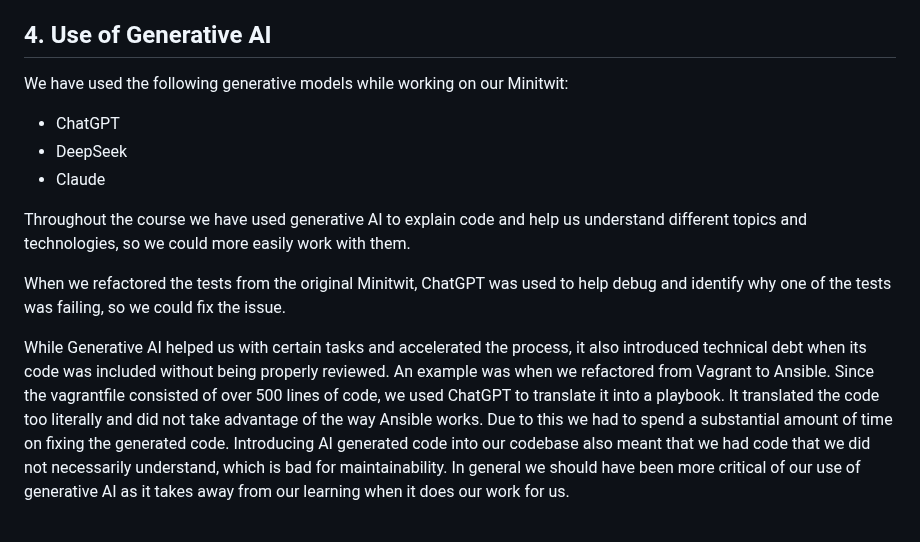
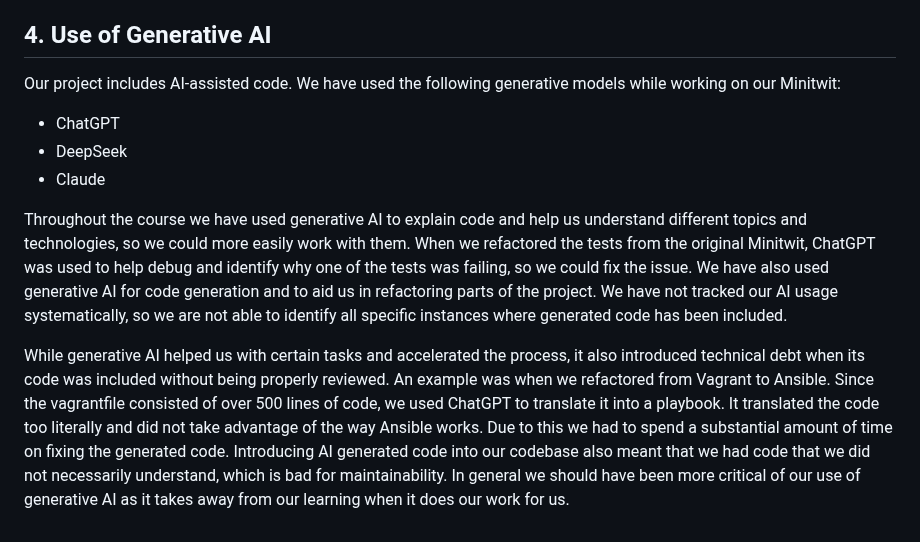
Before and after one commit to Slug-Boi-ITU-Repositories/Dense-Dino-Nuggets, a Markdown page: report/MSc_group_d.md, the part around the change. GitHub-like rendering.

Commit message:
add: more on usage of generative ai

```diff
--- a/report/MSc_group_d.md
+++ b/report/MSc_group_d.md
@@ -216,22 +216,20 @@ From the guidelines:
 • State which generative AI technology has been used.
 • Describe how generative AI technology has been used.
 -->
-We have used the following generative models while working on our Minitwit:
+Our project includes AI-assisted code. We have used the following generative models while working on our Minitwit:
 
 - ChatGPT
 - DeepSeek
 - Claude
 
-Throughout the course we have used generative AI to explain code and help us understand different topics and technologies, so we could more easily work with them.
+Throughout the course we have used generative AI to explain code and help us understand different topics and technologies, so we could more easily work with them. When we refactored the tests from the original Minitwit, ChatGPT was used to help debug and identify why one of the tests was failing, so we could fix the issue. We have also used generative AI for code generation and to aid us in refactoring parts of the project. We have not tracked our AI usage systematically, so we are not able to identify all specific instances where generated code has been included.
 
-When we refactored the tests from the original Minitwit, ChatGPT was used to help debug and identify why one of the tests was failing, so we could fix the issue.
-
-While Generative AI helped us with certain tasks and accelerated the process, it also introduced technical debt when its code was included without being properly reviewed. An example was when we refactored from Vagrant to Ansible. Since the vagrantfile consisted of over 500 lines of code, we used ChatGPT to translate it into a playbook. It translated the code too literally and did not take advantage of the way Ansible works. Due to this we had to spend a substantial amount of time on fixing the generated code.
+While generative AI helped us with certain tasks and accelerated the process, it also introduced technical debt when its code was included without being properly reviewed. An example was when we refactored from Vagrant to Ansible. Since the vagrantfile consisted of over 500 lines of code, we used ChatGPT to translate it into a playbook. It translated the code too literally and did not take advantage of the way Ansible works. Due to this we had to spend a substantial amount of time on fixing the generated code.
 Introducing AI generated code into our codebase also meant that we had code that we did not necessarily understand, which is bad for maintainability. In general we should have been more critical of our use of generative AI as it takes away from our learning when it does our work for us.
 
 <!---
 Just some flowy thoughts:
 I belive we accidently set up CodePilot reviews for some pull requests
 
-For tasks such as translating our vagrant file of over 500 lines of code to an ansible it seemed smart to use generative AI. We did however run into problems with ChatGPT directly translating the code rather that using the perks of ansible to write "good" code. We had to spend a lot of time on fixing the generated code and while there was some learning in it we could have gotten more out of doing it from scratch
+As a group, we did not establish a formal policy or set of guidelines for the use of generative AI during the project, and usage was therefore informal and unregulated. Generative AI was used by multiple team members for tasks such as code generation, debugging, refactoring, and explanation of technical concepts. Since usage was not systematically documented at commit or task level, it is not possible to precisely attribute which parts of the codebase were AI-assisted. However, all contributions, including AI-assisted code, were reviewed and integrated by the team as part of the normal development workflow.
 -->
```
